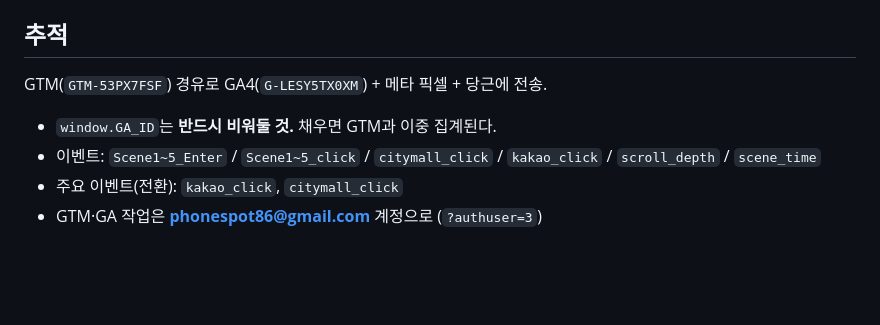
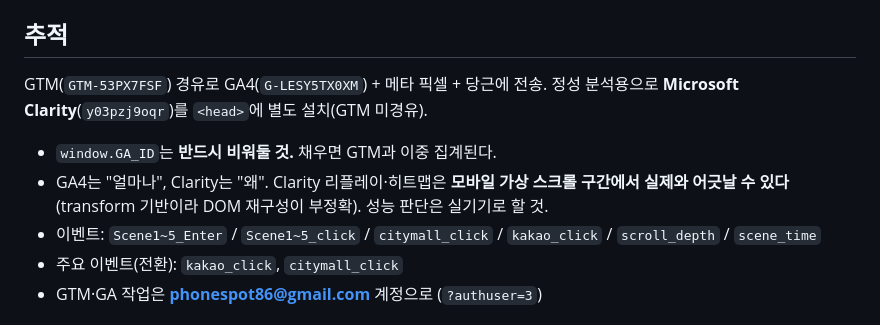
Before and after one commit to phonespot86/phonespot_landing, a Markdown page: CLAUDE.md, the part around the change. GitHub-like rendering; blank space fills up the shorter version.

```diff
--- a/CLAUDE.md
+++ b/CLAUDE.md
@@ -60,8 +60,10 @@ docs/                   상세 문서 — 아래 요약보다 자세한 내용
 ## 추적
 
 GTM(`GTM-53PX7FSF`) 경유로 GA4(`G-LESY5TX0XM`) + 메타 픽셀 + 당근에 전송.
+정성 분석용으로 **Microsoft Clarity**(`y03pzj9oqr`)를 `<head>`에 별도 설치(GTM 미경유).
 
 - `window.GA_ID`는 **반드시 비워둘 것.** 채우면 GTM과 이중 집계된다.
+- GA4는 "얼마나", Clarity는 "왜". Clarity 리플레이·히트맵은 **모바일 가상 스크롤 구간에서 실제와 어긋날 수 있다**(transform 기반이라 DOM 재구성이 부정확). 성능 판단은 실기기로 할 것.
 - 이벤트: `Scene1~5_Enter` / `Scene1~5_click` / `citymall_click` / `kakao_click` / `scroll_depth` / `scene_time`
 - 주요 이벤트(전환): `kakao_click`, `citymall_click`
 - GTM·GA 작업은 **phonespot86@gmail.com** 계정으로 (`?authuser=3`)
```
Also changed, not shown: docs/추적-설정.md (+29 -1 lines).
